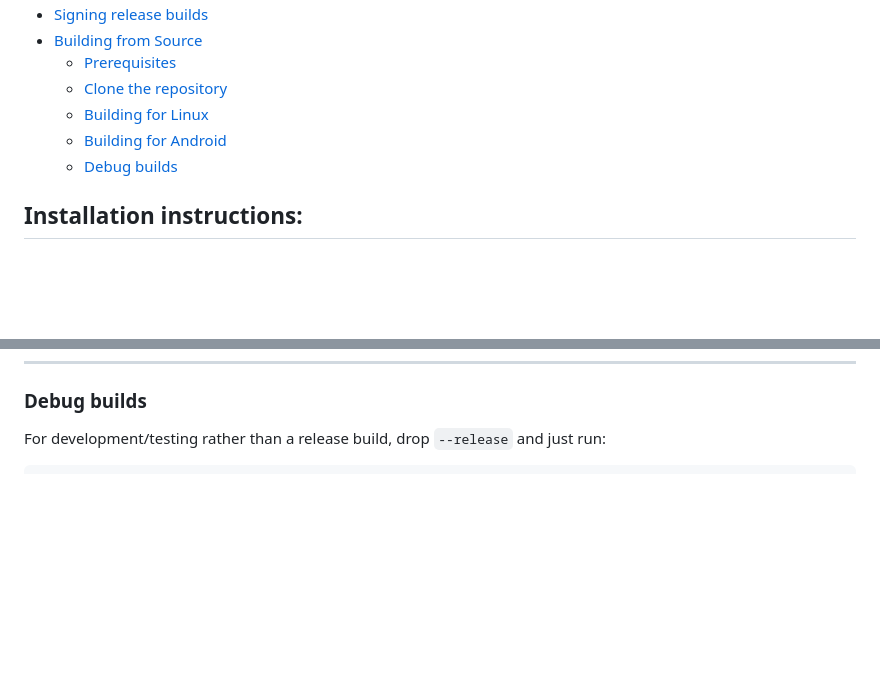
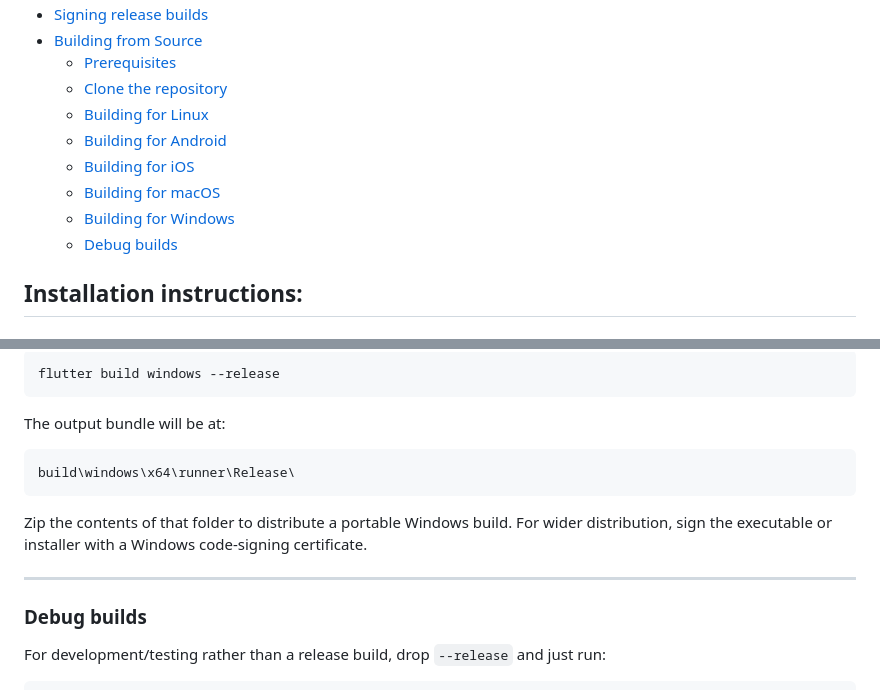
Before and after one commit to iamsami101/Flashbyte, a Markdown page: README.md, 2 parts joined by grey strips. GitHub-like rendering; blank space fills up the shorter version.

````diff
--- a/README.md
+++ b/README.md
@@ -44,6 +44,9 @@ You can try out Flashbyte on the following platforms:
   - [Clone the repository](#clone-the-repository)
   - [Building for Linux](#building-for-linux)
   - [Building for Android](#building-for-android)
+  - [Building for iOS](#building-for-ios)
+  - [Building for macOS](#building-for-macos)
+  - [Building for Windows](#building-for-windows)
   - [Debug builds](#debug-builds)
 
 ## Installation instructions:
@@ -309,3 +398,17 @@ This produces separate APKs in the same output folder, one per ABI (`armeabi-v7a
+```powershell
+flutter build windows --release
+```
+
+The output bundle will be at:
+
+```powershell
+build\windows\x64\runner\Release\
+```
+
+Zip the contents of that folder to distribute a portable Windows build. For wider distribution, sign the executable or installer with a Windows code-signing certificate.
+
+---
+
 ### Debug builds
 
 For development/testing rather than a release build, drop `--release` and just run:
````
Also changed, not shown: other parts of README.md (+87 -1 lines).
